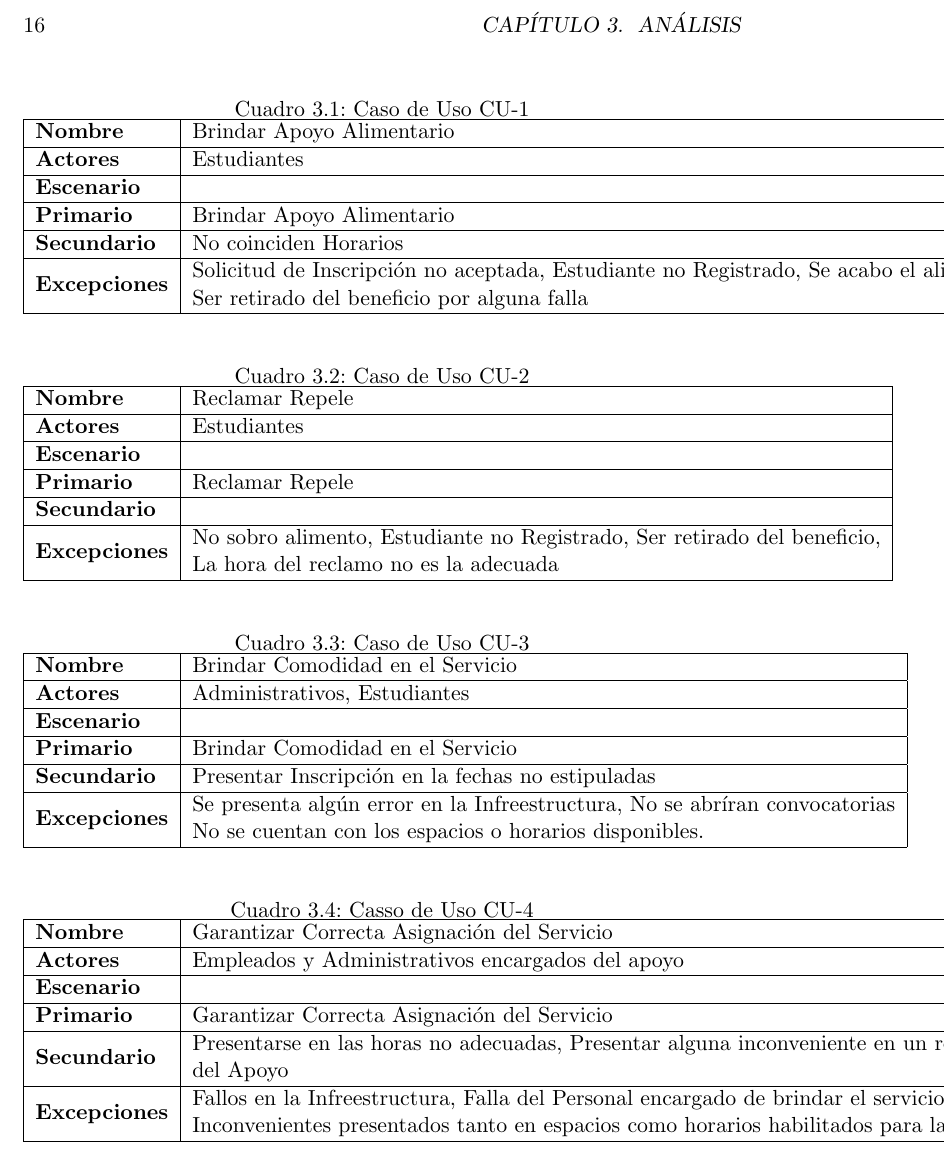
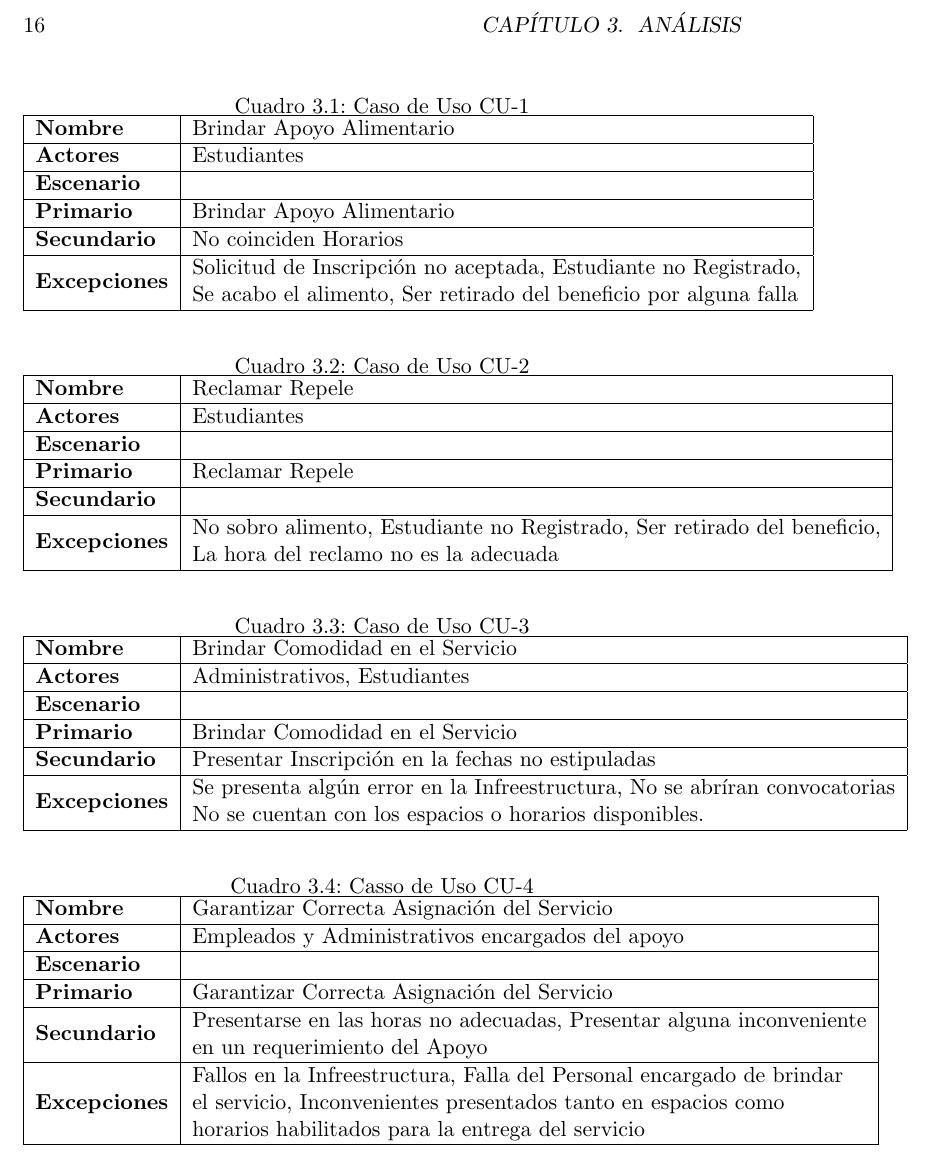
Before and after one commit to BOTOOM/F.I.S-UD, a LaTeX book (fis/fis/informe.tex, which reads fis/fis/uml/analisis.tex): part of page 16 of 47, cut so that both start at the same text. Compiled offline with pdfLaTeX.

Commit message:
compilacion

```diff
--- a/fis/fis/uml/analisis.tex
+++ b/fis/fis/uml/analisis.tex
@@ -28,7 +28,7 @@ Caso de Uso: Son secuencias de interacciones entre actores y un sistema que usan
 \textbf{Escenario}   &                                                                                                                                                                             \\ \hline
 \textbf{Primario}    & Brindar Apoyo Alimentario                                                                                                                                                   \\ \hline
 \textbf{Secundario}  & No coinciden Horarios                                                                                                                                                       \\ \hline
-\textbf{Excepciones} & \begin{tabular}[c]{@{}l@{}}Solicitud de Inscripción no aceptada, Estudiante no Registrado, Se acabo el alimento,\\ Ser retirado del beneficio por alguna falla\end{tabular} \\ \hline
+\textbf{Excepciones} & \begin{tabular}[c]{@{}l@{}}Solicitud de Inscripción no aceptada, Estudiante no Registrado,\\ Se acabo el alimento, Ser retirado del beneficio por alguna falla\end{tabular} \\ \hline
 \end{tabular}
 \end{table}
 
@@ -72,8 +72,8 @@ Caso de Uso: Son secuencias de interacciones entre actores y un sistema que usan
 \textbf{Actores}     & Empleados y Administrativos encargados del apoyo                                                                                                                                                                                  \\ \hline
 \textbf{Escenario}   &                                                                                                                                                                                                                                   \\ \hline
 \textbf{Primario}    & Garantizar Correcta Asignación del Servicio                                                                                                                                                                                       \\ \hline
-\textbf{Secundario}  & \begin{tabular}[c]{@{}l@{}}Presentarse en las horas no adecuadas, Presentar alguna inconveniente en un requerimiento\\ del Apoyo\end{tabular}                                                                                     \\ \hline
-\textbf{Excepciones} & \begin{tabular}[c]{@{}l@{}}Fallos en la Infreestructura, Falla del Personal encargado de brindar el servicio, \\ Inconvenientes presentados tanto en espacios como horarios habilitados para la entrega del servicio\end{tabular} \\ \hline
+\textbf{Secundario}  & \begin{tabular}[c]{@{}l@{}}Presentarse en las horas no adecuadas, Presentar alguna inconveniente\\ en un requerimiento del Apoyo\end{tabular}                                                                                     \\ \hline
+\textbf{Excepciones} & \begin{tabular}[c]{@{}l@{}}Fallos en la Infreestructura, Falla del Personal encargado de brindar\\ el servicio, Inconvenientes presentados tanto en espacios como\\ horarios habilitados para la entrega del servicio\end{tabular} \\ \hline
 \end{tabular}
 \end{table}
 
```
Also changed, not shown: fis/fis/informe.pdf, 10 other files.
